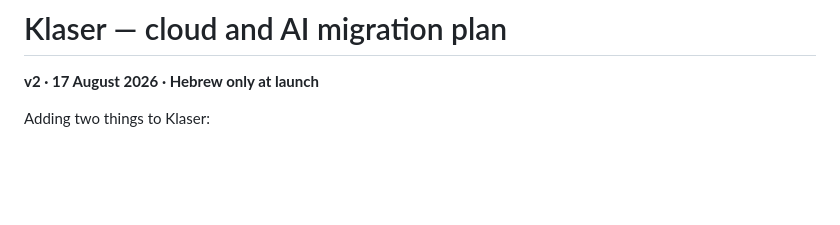
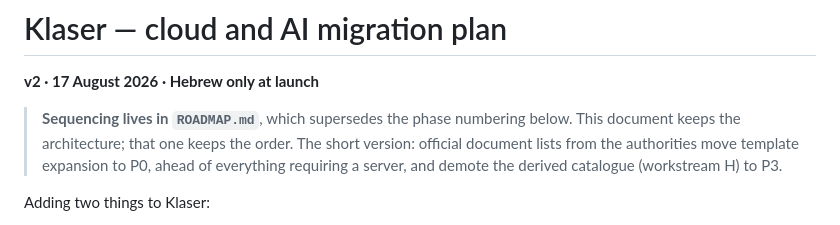
Before and after one commit to shayh22/klaser, a Markdown page: docs/CLOUD-AI-PLAN.md, the part around the change. Rendered like a GitHub page; blank space fills up the shorter version.

```diff
--- a/docs/CLOUD-AI-PLAN.md
+++ b/docs/CLOUD-AI-PLAN.md
@@ -1,6 +1,12 @@
 # Klaser — cloud and AI migration plan
 
 **v2 · 17 August 2026 · Hebrew only at launch**
+
+> **Sequencing lives in `ROADMAP.md`**, which supersedes the phase numbering below.
+> This document keeps the architecture; that one keeps the order. The short version:
+> official document lists from the authorities move template expansion to P0, ahead
+> of everything requiring a server, and demote the derived catalogue (workstream H)
+> to P3.
 
 Adding two things to Klaser:
 
```
Also changed, not shown: docs/READINESS.md (+14 -6 lines), docs/ROADMAP.md (added, +188 -0 lines).
